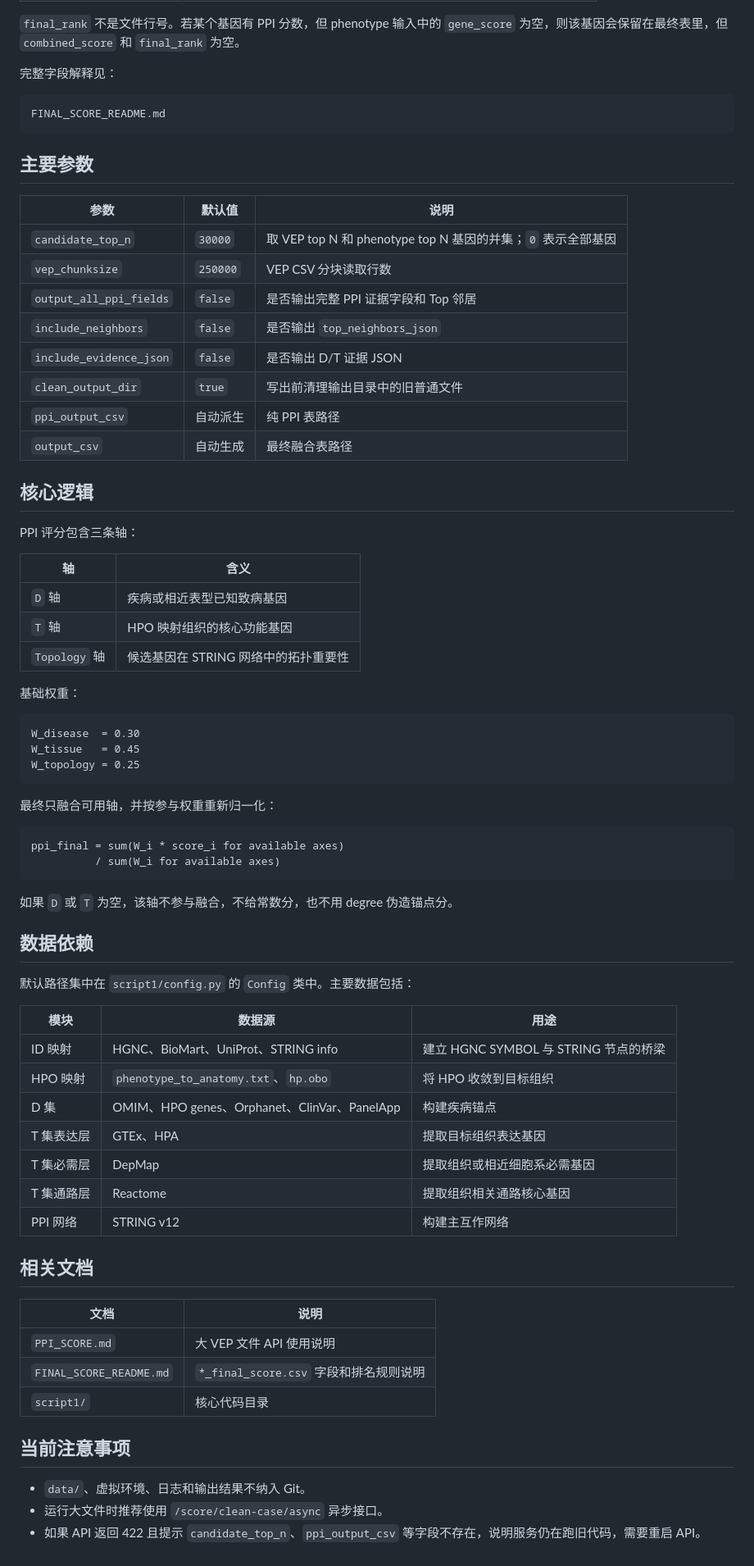
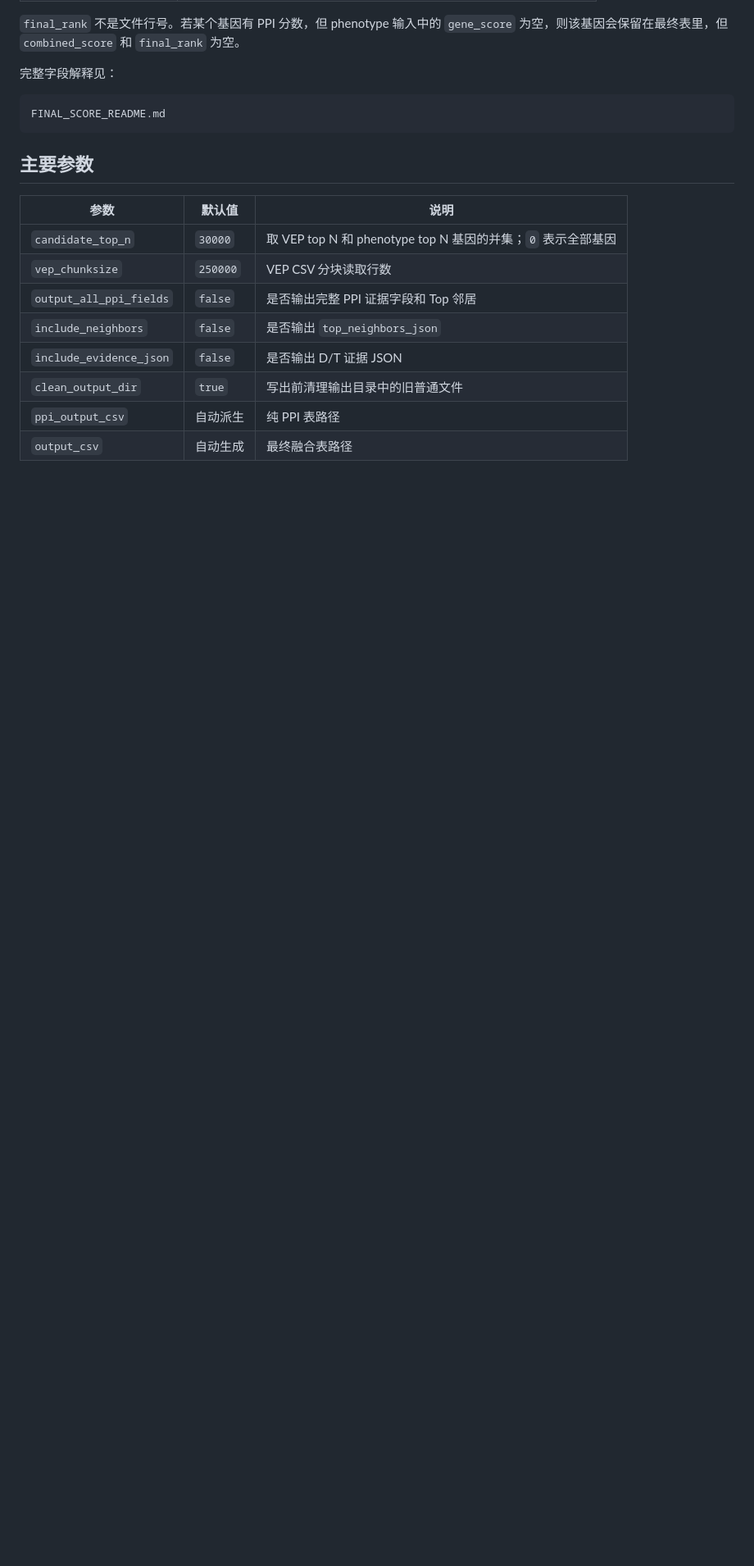
Before and after one commit to OpenRare2026/OpenRare, a Markdown page: README.md, the part around the change. Shown at 82% size. GitHub-like rendering; blank space fills up the shorter version.

````diff
--- a/README.md
+++ b/README.md
@@ -259,58 +259,3 @@ FINAL_SCORE_README.md
 | `clean_output_dir` | `true` | 写出前清理输出目录中的旧普通文件 |
 | `ppi_output_csv` | 自动派生 | 纯 PPI 表路径 |
 | `output_csv` | 自动生成 | 最终融合表路径 |
-
-## 核心逻辑
-
-PPI 评分包含三条轴：
-
-| 轴 | 含义 |
-| --- | --- |
-| `D` 轴 | 疾病或相近表型已知致病基因 |
-| `T` 轴 | HPO 映射组织的核心功能基因 |
-| `Topology` 轴 | 候选基因在 STRING 网络中的拓扑重要性 |
-
-基础权重：
-
-```text
-W_disease  = 0.30
-W_tissue   = 0.45
-W_topology = 0.25
-```
-
-最终只融合可用轴，并按参与权重重新归一化：
-
-```text
-ppi_final = sum(W_i * score_i for available axes)
-          / sum(W_i for available axes)
-```
-
-如果 `D` 或 `T` 为空，该轴不参与融合，不给常数分，也不用 degree 伪造锚点分。
-
-## 数据依赖
-
-默认路径集中在 `script1/config.py` 的 `Config` 类中。主要数据包括：
-
-| 模块 | 数据源 | 用途 |
-| --- | --- | --- |
-| ID 映射 | HGNC、BioMart、UniProt、STRING info | 建立 HGNC SYMBOL 与 STRING 节点的桥梁 |
-| HPO 映射 | `phenotype_to_anatomy.txt`、`hp.obo` | 将 HPO 收敛到目标组织 |
-| D 集 | OMIM、HPO genes、Orphanet、ClinVar、PanelApp | 构建疾病锚点 |
-| T 集表达层 | GTEx、HPA | 提取目标组织表达基因 |
-| T 集必需层 | DepMap | 提取组织或相近细胞系必需基因 |
-| T 集通路层 | Reactome | 提取组织相关通路核心基因 |
-| PPI 网络 | STRING v12 | 构建主互作网络 |
-
-## 相关文档
-
-| 文档 | 说明 |
-| --- | --- |
-| `PPI_SCORE.md` | 大 VEP 文件 API 使用说明 |
-| `FINAL_SCORE_README.md` | `*_final_score.csv` 字段和排名规则说明 |
-| `script1/` | 核心代码目录 |
-
-## 当前注意事项
-
-- `data/`、虚拟环境、日志和输出结果不纳入 Git。
-- 运行大文件时推荐使用 `/score/clean-case/async` 异步接口。
-- 如果 API 返回 422 且提示 `candidate_top_n`、`ppi_output_csv` 等字段不存在，说明服务仍在跑旧代码，需要重启 API。
````
